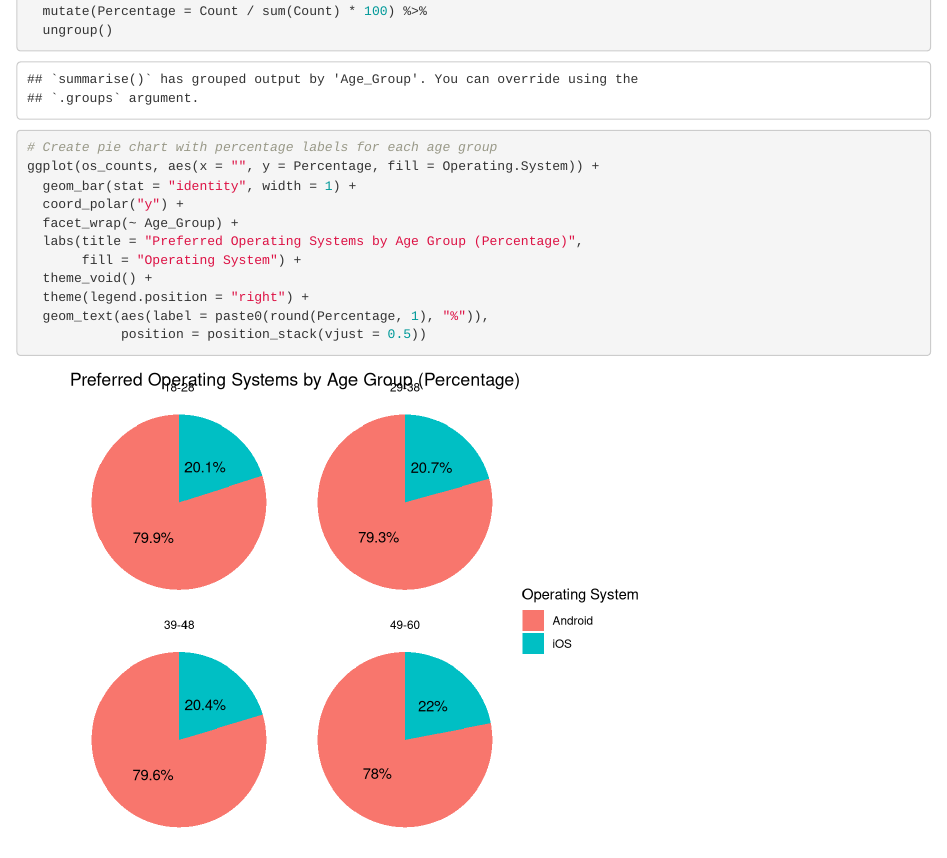
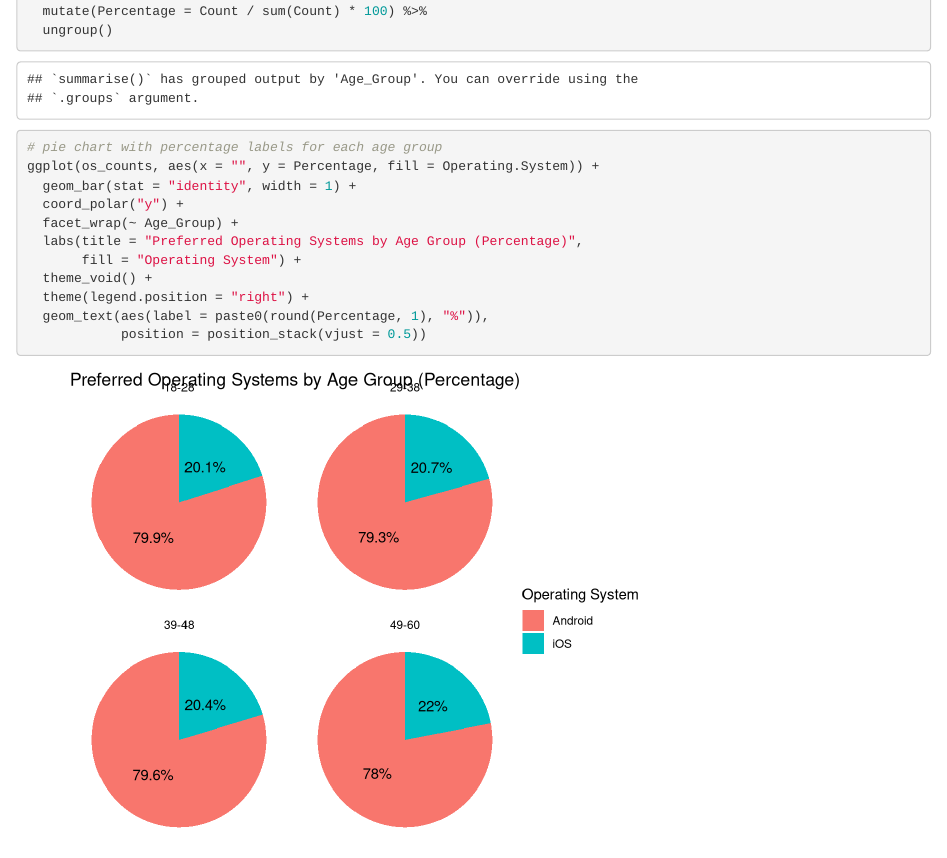
Before and after one commit to MagicalMT/STAT451-final-project, an R Markdown document (Project.Rmd): the page in a window 1100 px wide, from 830 px down. Rendered offline with R 4.5, knitr and Pandoc, with nearby package versions.

Commit message:
Update Project.Rmd

```diff
--- a/Project.Rmd
+++ b/Project.Rmd
@@ -36,7 +36,7 @@ os_counts <- data %>%
   mutate(Percentage = Count / sum(Count) * 100) %>%
   ungroup()
 
-# Create pie chart with percentage labels for each age group
+# pie chart with percentage labels for each age group
 ggplot(os_counts, aes(x = "", y = Percentage, fill = Operating.System)) +
   geom_bar(stat = "identity", width = 1) +
   coord_polar("y") +
```
